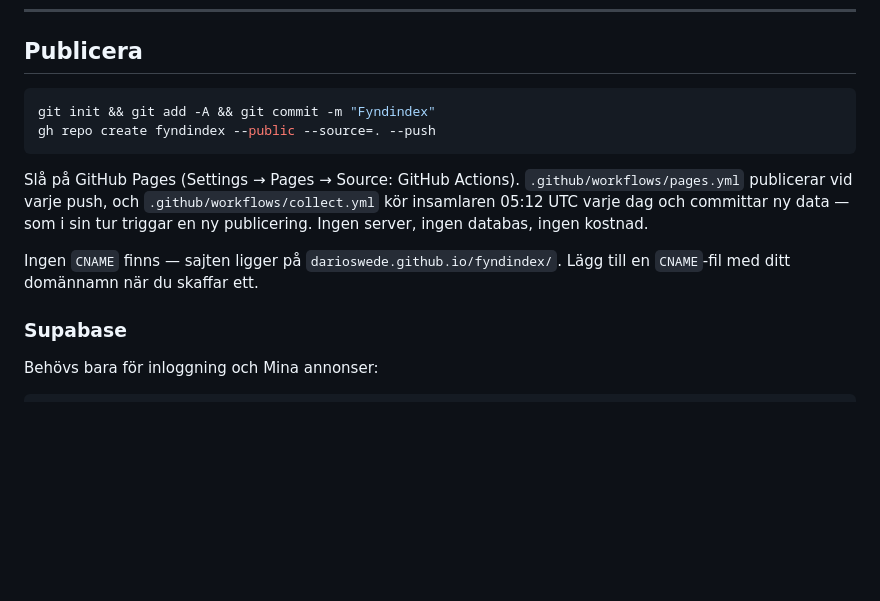
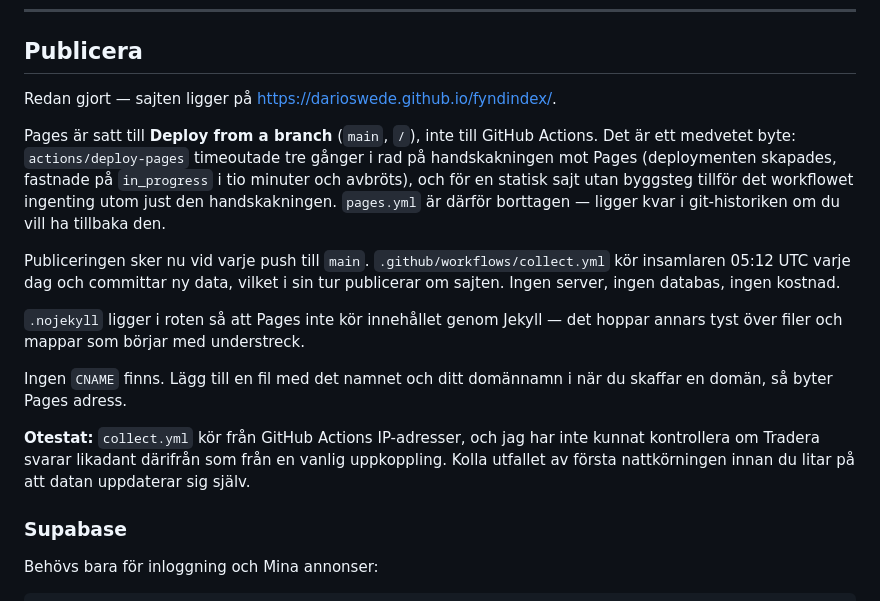
Before and after one commit to DarioSwede/fyndindex, a Markdown page: README.md, the part around the change. GitHub-like rendering; blank space fills up the shorter version.

Commit message:
Uppdatera publiceringsavsnittet i README
Beskrev fortfarande det borttagna pages.yml-workflowet och sa åt läsaren
att välja "Source: GitHub Actions", vilket är precis vad som inte fungerade.

Co-Authored-By: Claude Opus 5 <noreply@anthropic.com>

````diff
--- a/README.md
+++ b/README.md
@@ -206,19 +206,31 @@ svenska annonstitlar, inte en sanning — justera den när du sett utfallet.
 
 ## Publicera
 
-```bash
-git init && git add -A && git commit -m "Fyndindex"
-gh repo create fyndindex --public --source=. --push
-```
+Redan gjort — sajten ligger på <https://darioswede.github.io/fyndindex/>.
 
-Slå på GitHub Pages (Settings → Pages → Source: GitHub Actions).
-`.github/workflows/pages.yml` publicerar vid varje push, och
+Pages är satt till **Deploy from a branch** (`main`, `/`), inte till GitHub
+Actions. Det är ett medvetet byte: `actions/deploy-pages` timeoutade tre
+gånger i rad på handskakningen mot Pages (deploymenten skapades, fastnade på
+`in_progress` i tio minuter och avbröts), och för en statisk sajt utan
+byggsteg tillför det workflowet ingenting utom just den handskakningen.
+`pages.yml` är därför borttagen — ligger kvar i git-historiken om du vill ha
+tillbaka den.
+
+Publiceringen sker nu vid varje push till `main`.
 `.github/workflows/collect.yml` kör insamlaren 05:12 UTC varje dag och
-committar ny data — som i sin tur triggar en ny publicering. Ingen server,
-ingen databas, ingen kostnad.
+committar ny data, vilket i sin tur publicerar om sajten. Ingen server, ingen
+databas, ingen kostnad.
 
-Ingen `CNAME` finns — sajten ligger på `darioswede.github.io/fyndindex/`.
-Lägg till en `CNAME`-fil med ditt domännamn när du skaffar ett.
+`.nojekyll` ligger i roten så att Pages inte kör innehållet genom Jekyll —
+det hoppar annars tyst över filer och mappar som börjar med understreck.
+
+Ingen `CNAME` finns. Lägg till en fil med det namnet och ditt domännamn i när
+du skaffar en domän, så byter Pages adress.
+
+**Otestat:** `collect.yml` kör från GitHub Actions IP-adresser, och jag har
+inte kunnat kontrollera om Tradera svarar likadant därifrån som från en
+vanlig uppkoppling. Kolla utfallet av första nattkörningen innan du litar på
+att datan uppdaterar sig själv.
 
 ### Supabase
 
````
